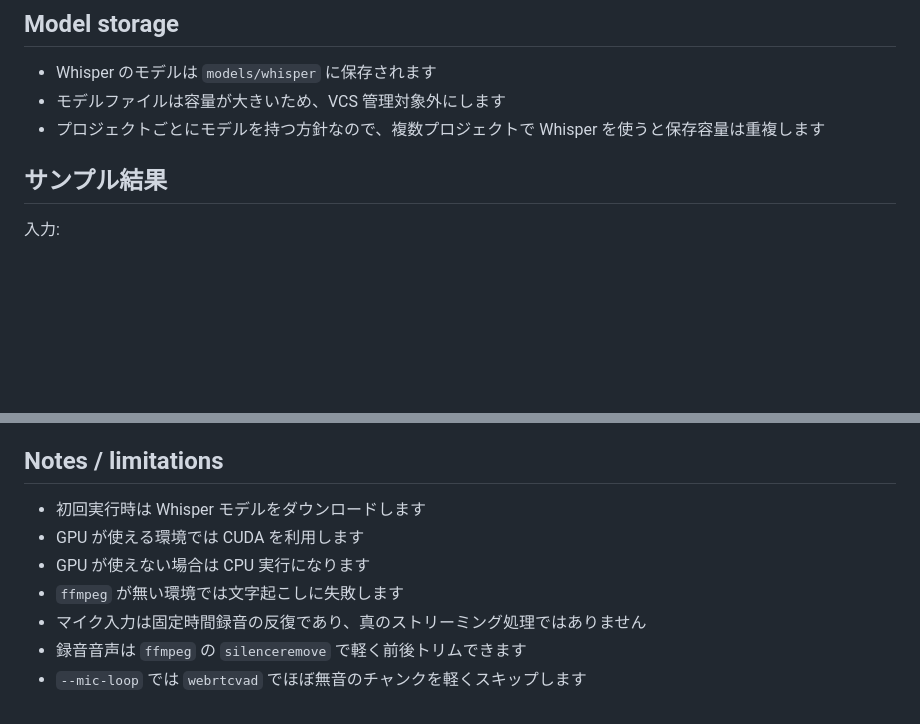
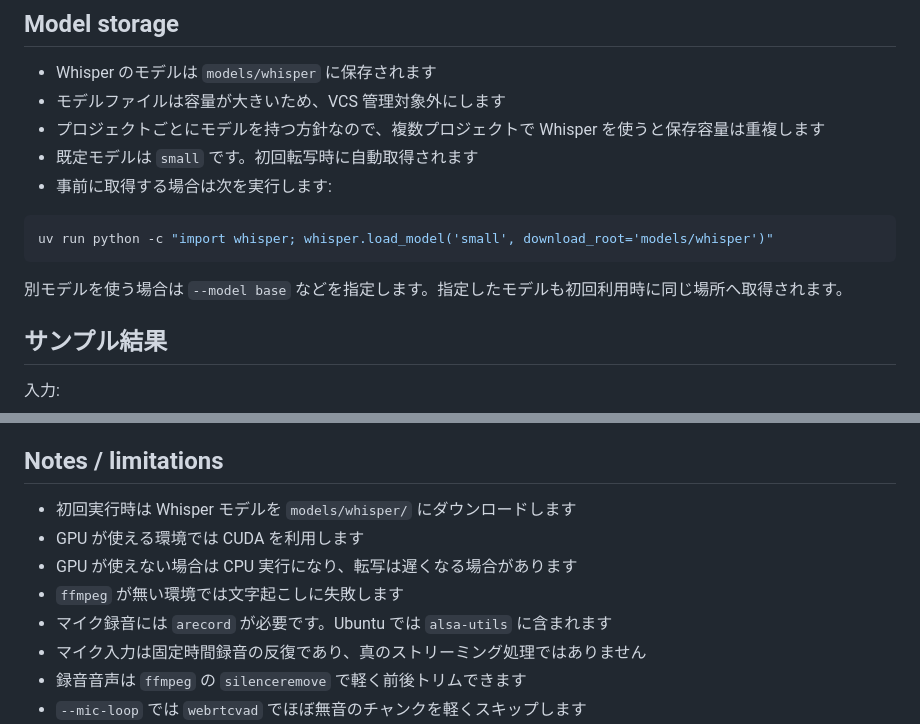
Before and after one commit to hiro-collab/ai_talk_core, a Markdown page: README.md, 2 parts joined by grey strips. Rendered like a GitHub page; blank space fills up the shorter version.

````diff
--- a/README.md
+++ b/README.md
@@ -404,6 +428,14 @@ Whisper のモデルは `models/whisper` に保存されます。
 - Whisper のモデルは `models/whisper` に保存されます
 - モデルファイルは容量が大きいため、VCS 管理対象外にします
 - プロジェクトごとにモデルを持つ方針なので、複数プロジェクトで Whisper を使うと保存容量は重複します
+- 既定モデルは `small` です。初回転写時に自動取得されます
+- 事前に取得する場合は次を実行します:
+
+```bash
+uv run python -c "import whisper; whisper.load_model('small', download_root='models/whisper')"
+```
+
+別モデルを使う場合は `--model base` などを指定します。指定したモデルも初回利用時に同じ場所へ取得されます。
 
 ## サンプル結果
 
@@ -420,10 +452,11 @@ Whisper のモデルは `models/whisper` に保存されます。
 
 ## Notes / limitations
 
-- 初回実行時は Whisper モデルをダウンロードします
+- 初回実行時は Whisper モデルを `models/whisper/` にダウンロードします
 - GPU が使える環境では CUDA を利用します
-- GPU が使えない場合は CPU 実行になります
+- GPU が使えない場合は CPU 実行になり、転写は遅くなる場合があります
 - `ffmpeg` が無い環境では文字起こしに失敗します
+- マイク録音には `arecord` が必要です。Ubuntu では `alsa-utils` に含まれます
 - マイク入力は固定時間録音の反復であり、真のストリーミング処理ではありません
 - 録音音声は `ffmpeg` の `silenceremove` で軽く前後トリムできます
 - `--mic-loop` では `webrtcvad` でほぼ無音のチャンクを軽くスキップします
````
Also changed, not shown: other parts of README.md (+29 -5 lines).
